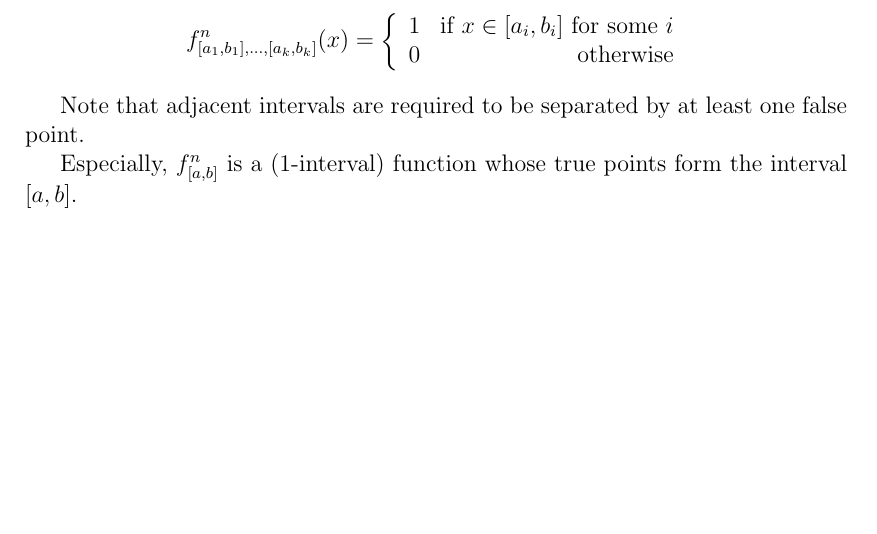
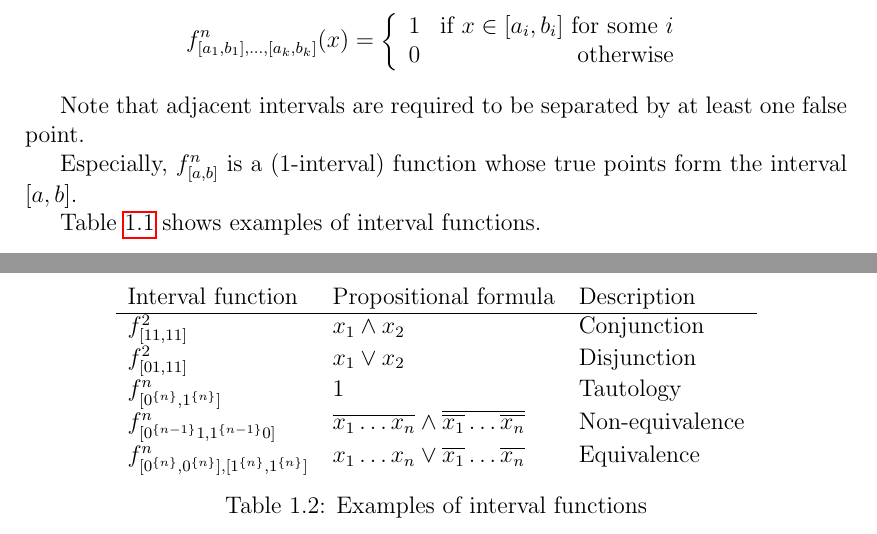
Before and after one commit to filipbartek/ibf, a LaTeX thesis (thesis.tex, which reads ibf.sty, thesis/preface.tex): part of page 7 of 17 before the commit and two parts of pages 7 and 8 of 18 after it, the two joined at a grey line, cut so that both start at the same text, the shorter picture padded with empty space. Compiled offline with pdfLaTeX.

Commit message:
preface.tex: Add table with example interval functions

```diff
--- a/ibf.sty
+++ b/ibf.sty
@@ -33,5 +33,6 @@
 \newcommand{\ex}[2]{\quantify{\exists}{#1}{#2}}
 \newcommand{\fora}[2]{\quantify{\forall}{#1}{#2}}
 \newcommand{\quot}[1]{``#1''}
+\newcommand{\nott}[1]{\overline{#1}}
 
 \endinput
--- a/thesis/preface.tex
+++ b/thesis/preface.tex
@@ -329,3 +329,31 @@ are required to be separated by at least one false point.
 Especially,
 $\intervalfn{f}{n}{a}{b}$ is a ($1$-interval) function
 whose true points form the interval $\interval{a}{b}$.
+
+% TODO: Fix reference.
+Table \ref{table:exampleintfns} shows
+examples of interval functions.
+
+\begin{table}[h]
+\label{table:exampleintfns}
+\centering
+\begin{tabular}{lll}
+Interval function & Propositional formula & Description \\
+\hline
+$\intervalfn{f}{2}{11}{11}$ &
+$x_1 \wedge x_2$ & Conjunction \\
+$\intervalfn{f}{2}{01}{11}$ &
+$x_1 \vee x_2$ & Disjunction \\
+$\intervalfn{f}{n}{\rep{0}{n}}{\rep{1}{n}}$ &
+$1$ & Tautology \\
+$\intervalfn{f}{n}{\rep{0}{n-1} 1}{\rep{1}{n-1} 0}$ &
+$\nott{x_1 \ldots x_n} \wedge
+\nott{\nott{x_1} \ldots \nott{x_n}}$ &
+Non-equivalence \\
+$f^n_{\interval{\rep{0}{n}}{\rep{0}{n}},
+\interval{\rep{1}{n}}{\rep{1}{n}}}$ &
+$x_1 \ldots x_n \vee \nott{x_1} \ldots \nott{x_n}$ &
+Equivalence
+\end{tabular}
+\caption{Examples of interval functions}
+\end{table}
```
